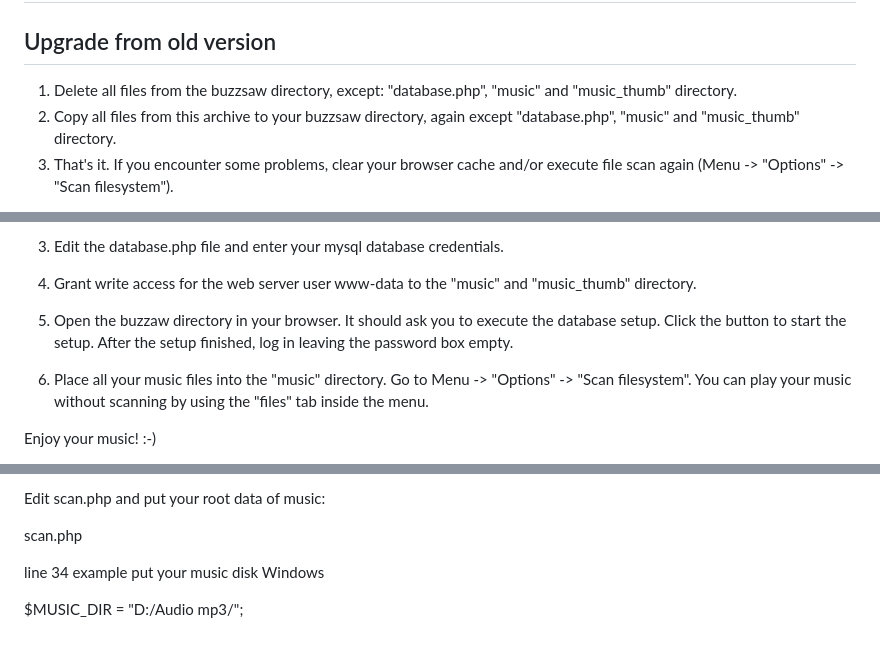
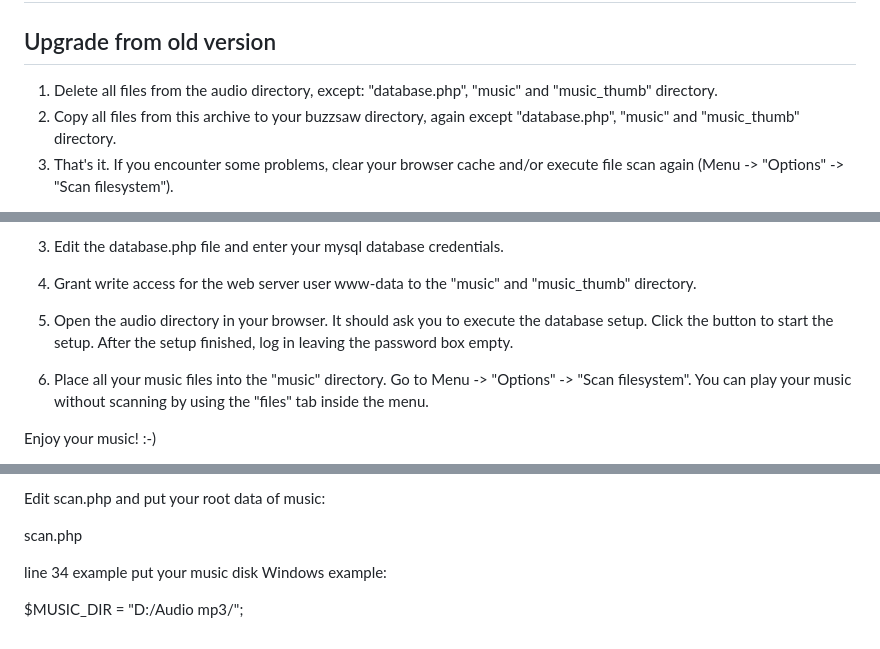
Before and after one commit to BorisPerc/mp3player, a Markdown page: README.md, 3 parts joined by grey strips. GitHub-like rendering.

```diff
--- a/README.md
+++ b/README.md
@@ -45,7 +45,7 @@ note that there will be no support for other environments!
 # Installation
 
 ## Upgrade from old version
-1. Delete all files from the buzzsaw directory, except: "database.php", "music" and "music_thumb" directory.
+1. Delete all files from the audio directory, except: "database.php", "music" and "music_thumb" directory.
 2. Copy all files from this archive to your buzzsaw directory, again except "database.php", "music" and "music_thumb" directory.
 3. That's it. If you encounter some problems, clear your browser cache and/or execute file scan again (Menu -> "Options" -> "Scan filesystem").
 
@@ -65,7 +65,7 @@ note that there will be no support for other environments!
 2. Copy all files from this archive into your webserver root directory.
 3. Edit the database.php file and enter your mysql database credentials.
 4. Grant write access for the web server user www-data to the "music" and "music_thumb" directory.
-5. Open the buzzaw directory in your browser. It should ask you to execute the database setup. Click the button to start the setup. After the setup finished, log in leaving the password box empty.
+5. Open the audio directory in your browser. It should ask you to execute the database setup. Click the button to start the setup. After the setup finished, log in leaving the password box empty.
 6. Place all your music files into the "music" directory. Go to Menu -> "Options" -> "Scan filesystem". You can play your music without scanning by using the "files" tab inside the menu.
 
 Enjoy your music! :-)
@@ -137,6 +137,6 @@ Setup database.php and visit your url of app
 
   scan.php
 
-  line 34 example put your music disk Windows
+  line 34 example put your music disk Windows example:
 
-  $MUSIC_DIR = "D:/Audio mp3/";
+  $MUSIC_DIR = "D:/Audio mp3/\";
```
